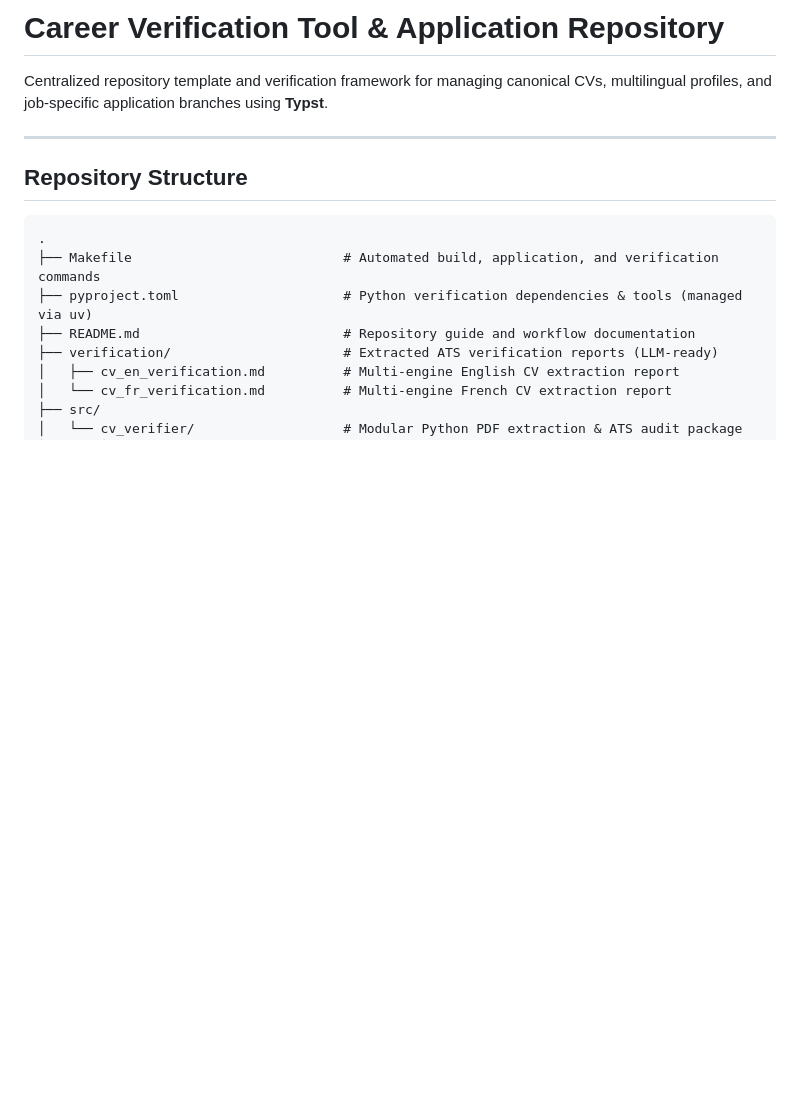
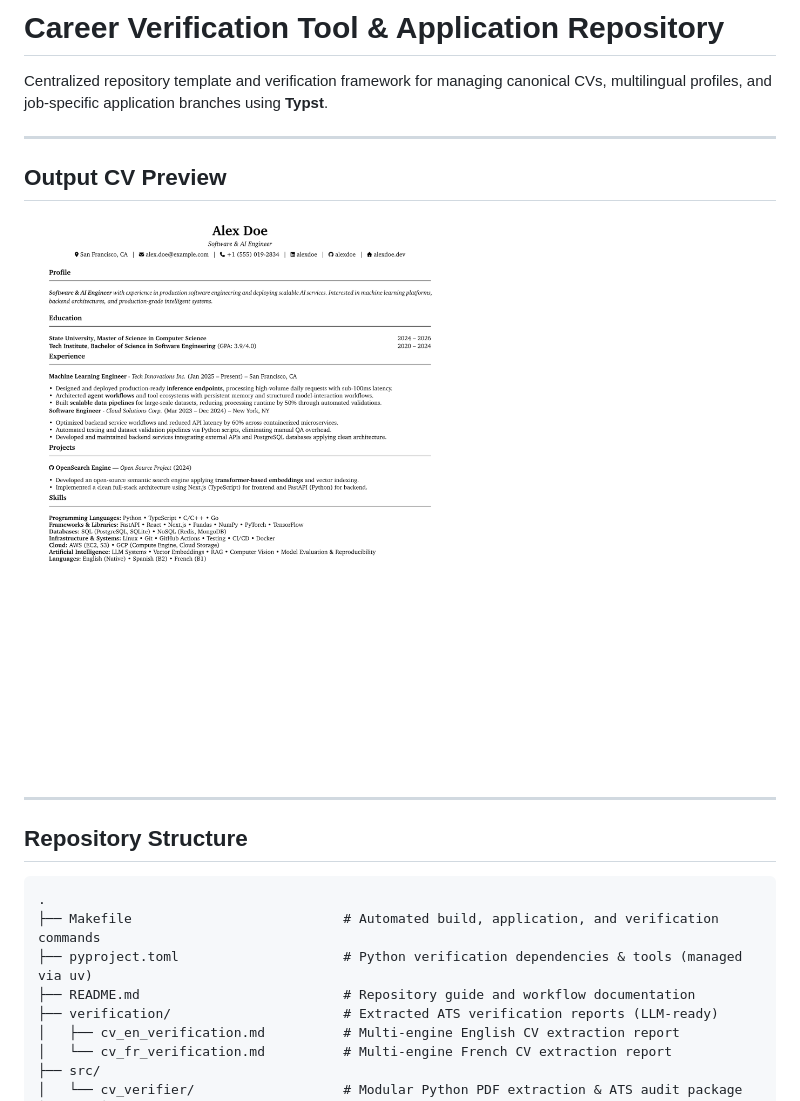
Before and after one commit to Sebls/career-repository, a Markdown page: README.md, the part around the change. Rendered like a GitHub page; pictures changed too: assets/cv_en_preview.png (added); blank space fills up the shorter version.

Commit message:
docs(readme): add English CV output preview image

```diff
--- a/README.md
+++ b/README.md
@@ -1,6 +1,12 @@
 # Career Verification Tool & Application Repository
 
 Centralized repository template and verification framework for managing canonical CVs, multilingual profiles, and job-specific application branches using **Typst**.
+
+---
+
+## Output CV Preview
+
+![English CV Preview](assets/cv_en_preview.png)
 
 ---
 
```
Also changed, not shown: 1 other file.
